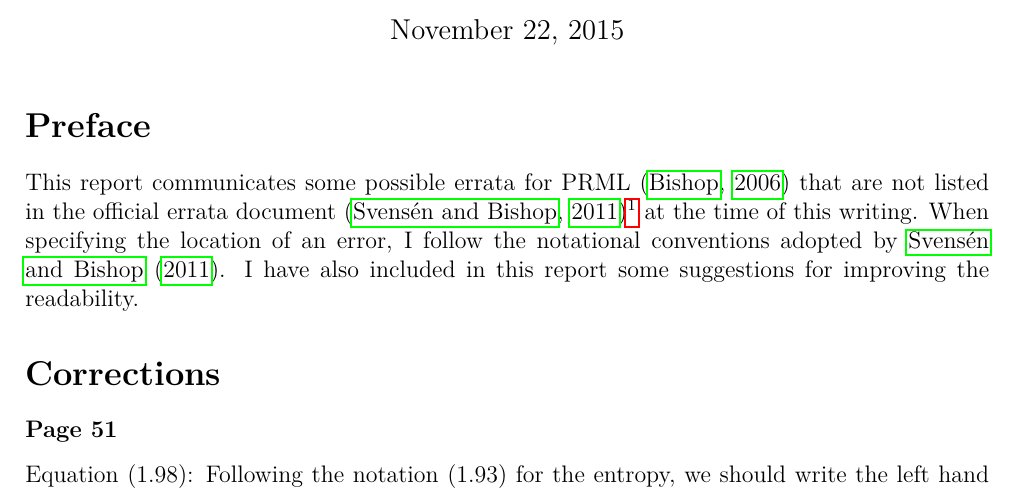
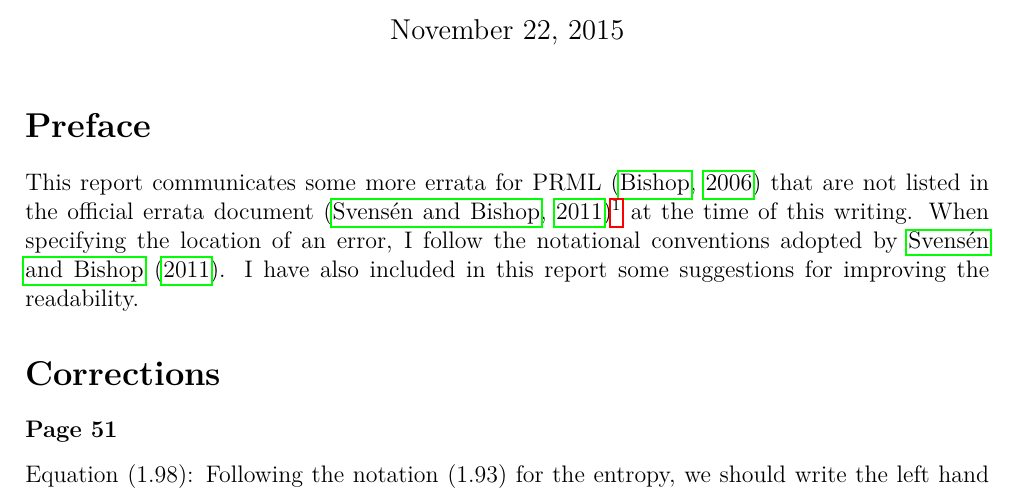
Before and after one commit to yousuketakada/prml_errata, a LaTeX document (prml_errata.tex): part of page 1 of 22, cut so that both start at the same text. Compiled offline with pdfLaTeX.

Commit message:
Edit preface

```diff
--- a/prml_errata.tex
+++ b/prml_errata.tex
@@ -20,7 +20,7 @@
 \maketitle
 
 \section*{Preface}
-This report communicates some possible errata for PRML~\citep{Bishop:PRML}
+This report communicates some more errata for PRML~\citep{Bishop:PRML}
 that are not listed in the official errata document~\citep{Svensen:PRML_errata}\footnote{\
 The last line but one of the bibliographic information page of the copy of PRML I have
 reads ``9 8 7 (corrected at 6th printing 2007).'' So I refer to Version~2 of the errata.}
```
Also changed, not shown: README.md, prml_errata.pdf.
